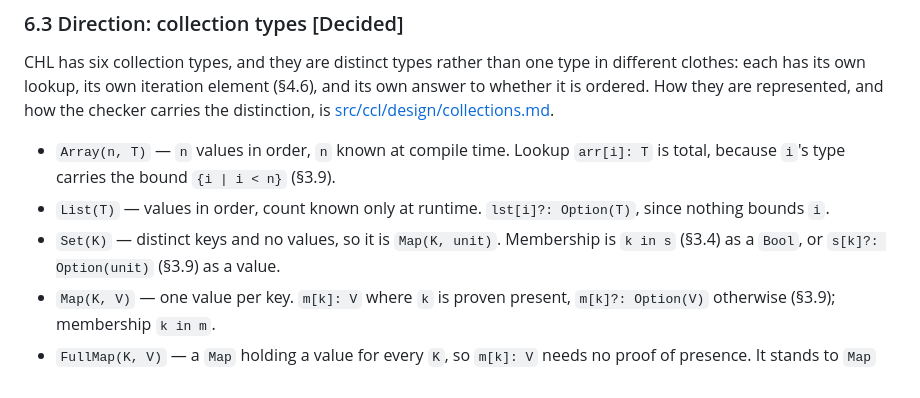
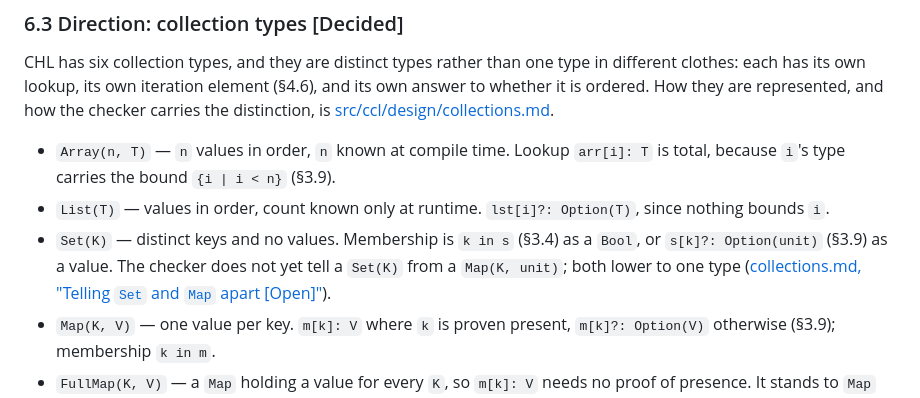
Before and after one commit to cambra-dev/cambra, a Markdown page: docs/chl-spec.md, the part around the change. GitHub-like rendering.

Commit message:
Say that the checker does not yet tell a `Set` from a `Map`
The bullet asserted `Set(K)` *is* `Map(K, unit)` four lines under a lead
saying the six collection types are distinct, so the section contradicted
itself. Six distinct types is the decided direction; one type today is the
checker, which collections.md carries as an open question.

```diff
--- a/docs/chl-spec.md
+++ b/docs/chl-spec.md
@@ -2237,8 +2237,10 @@ and how the checker carries the distinction, is
   (§3.9).
 - `List(T)` — values in order, count known only at runtime. `lst[i]?:
   Option(T)`, since nothing bounds `i`.
-- `Set(K)` — distinct keys and no values, so it is `Map(K, unit)`. Membership is
-  `k in s` (§3.4) as a `Bool`, or `s[k]?: Option(unit)` (§3.9) as a value.
+- `Set(K)` — distinct keys and no values. Membership is `k in s` (§3.4) as a
+  `Bool`, or `s[k]?: Option(unit)` (§3.9) as a value. The checker does not yet
+  tell a `Set(K)` from a `Map(K, unit)`; both lower to one type
+  ([collections.md, "Telling `Set` and `Map` apart [Open]"](../src/ccl/design/collections.md#telling-set-and-map-apart-open)).
 - `Map(K, V)` — one value per key. `m[k]: V` where `k` is proven present,
   `m[k]?: Option(V)` otherwise (§3.9); membership `k in m`.
 - `FullMap(K, V)` — a `Map` holding a value for every `K`, so `m[k]: V` needs no
```
